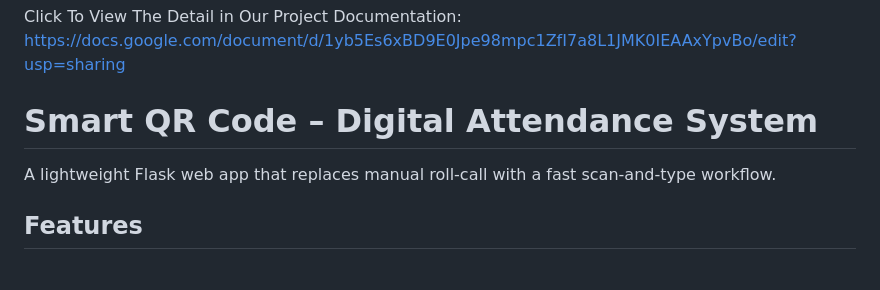
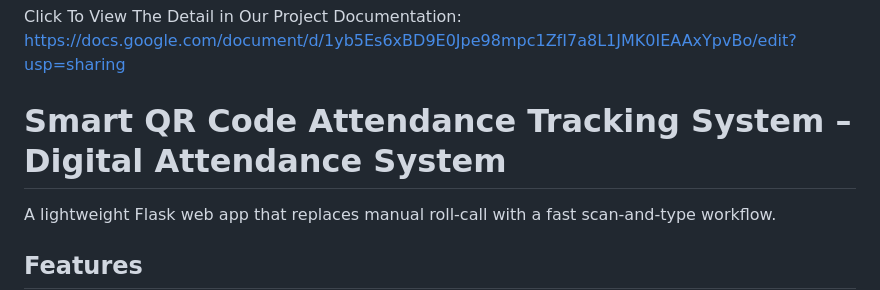
Before and after one commit to somavottey-creator/team2_qr_attendance, a Markdown page: README.md, the part around the change. GitHub-like rendering; blank space fills up the shorter version.

Commit message:
Update project title in README.md

```diff
--- a/README.md
+++ b/README.md
@@ -1,6 +1,6 @@
 Click To View The Detail in Our Project Documentation: https://docs.google.com/document/d/1yb5Es6xBD9E0Jpe98mpc1ZfI7a8L1JMK0IEAAxYpvBo/edit?usp=sharing
 
-# Smart QR Code – Digital Attendance System
+# Smart QR Code Attendance Tracking System – Digital Attendance System
 
 A lightweight Flask web app that replaces manual roll-call with a fast scan-and-type workflow.
 
```
